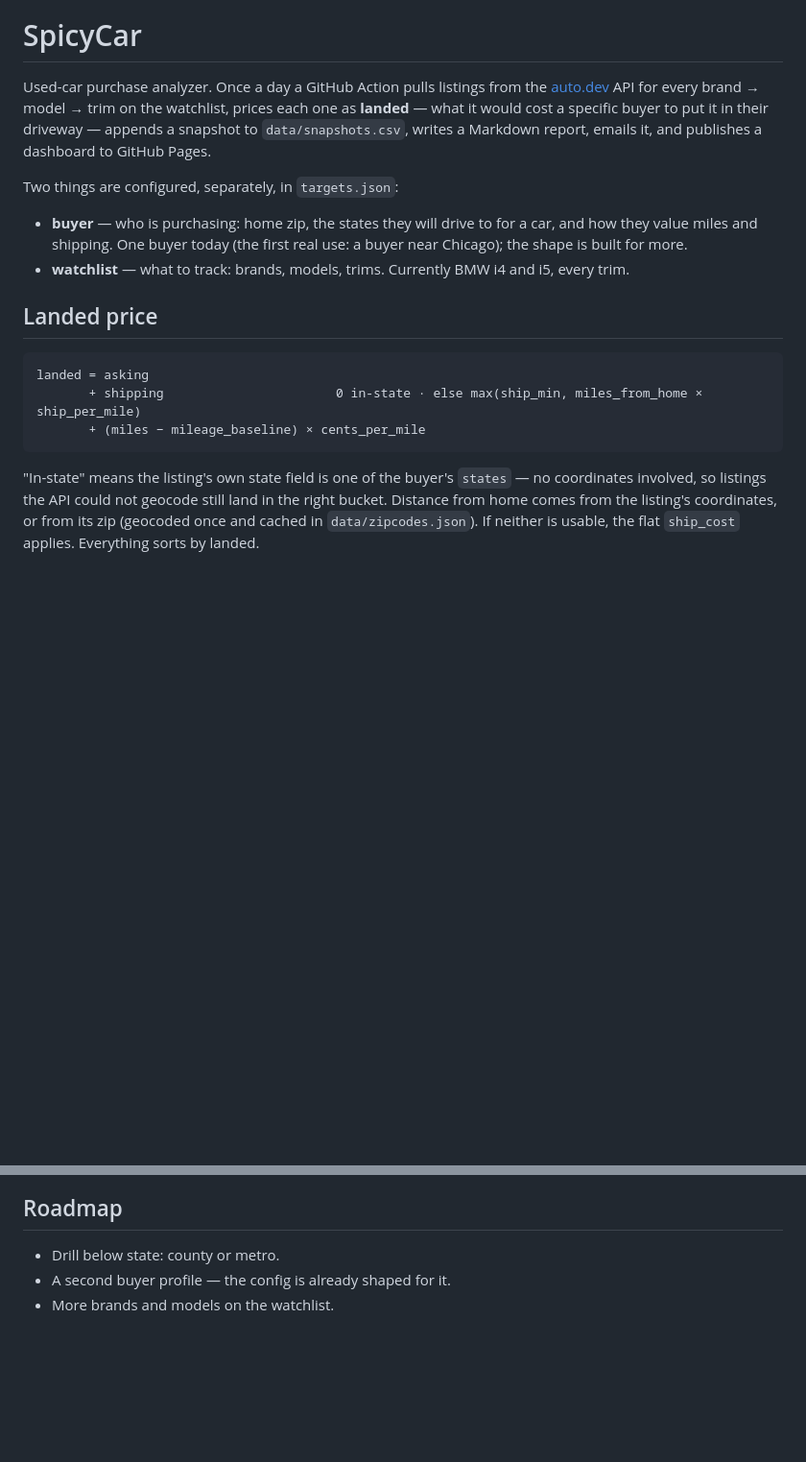
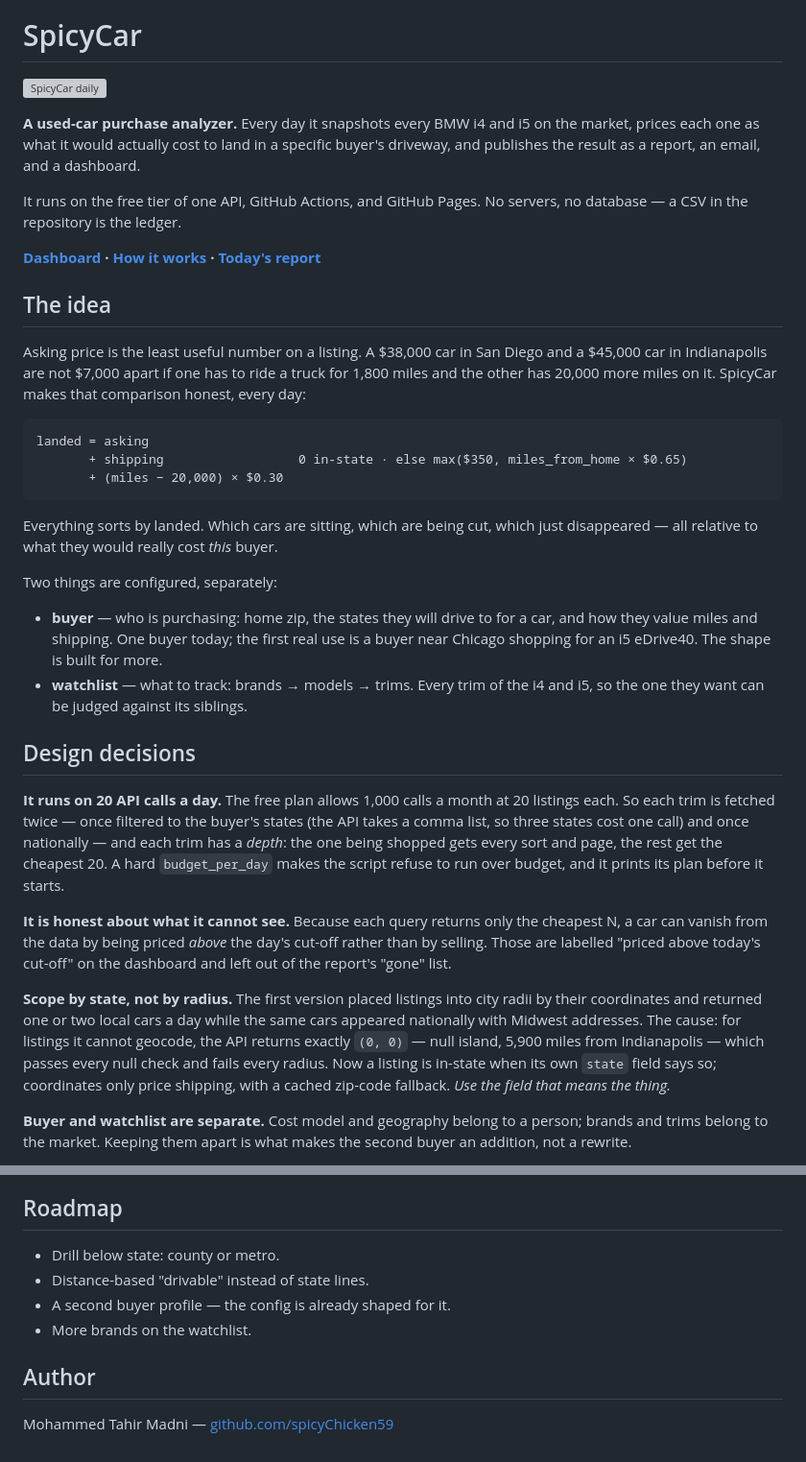
Before and after one commit to spicyChicken59/SpicyCar, a Markdown page: README.md, 2 parts joined by grey strips. Shown at 96% size. GitHub-like rendering; blank space fills up the shorter version; grey boxes are pictures that could not be loaded.

````diff
--- a/README.md
+++ b/README.md
@@ -1,28 +5,60 @@
 # SpicyCar
 
-Used-car purchase analyzer. Once a day a GitHub Action pulls listings from the
-[auto.dev](https://auto.dev) API for every brand → model → trim on the watchlist, prices each one
-as **landed** — what it would cost a specific buyer to put it in their driveway — appends a snapshot
-to `data/snapshots.csv`, writes a Markdown report, emails it, and publishes a dashboard to GitHub
-Pages.
+[![SpicyCar daily](https://github.com/spicyChicken59/Auto-market-tracker/actions/workflows/daily.yml/badge.svg)](https://github.com/spicyChicken59/Auto-market-tracker/actions/workflows/daily.yml)
 
-Two things are configured, separately, in `targets.json`:
+**A used-car purchase analyzer.** Every day it snapshots every BMW i4 and i5 on the market, prices
+each one as what it would actually cost to land in a specific buyer's driveway, and publishes the
+result as a report, an email, and a dashboard.
 
-- **buyer** — who is purchasing: home zip, the states they will drive to for a car, and how they
-  value miles and shipping. One buyer today (the first real use: a buyer near Chicago); the
-  shape is built for more.
-- **watchlist** — what to track: brands, models, trims. Currently BMW i4 and i5, every trim.
+It runs on the free tier of one API, GitHub Actions, and GitHub Pages. No servers, no database — a
+CSV in the repository is the ledger.
 
-## Landed price
+**[Dashboard](https://spicychicken59.github.io/Auto-market-tracker/) ·
+[How it works](https://spicychicken59.github.io/Auto-market-tracker/how.html) ·
+[Today's report](REPORT.md)**
+
+## The idea
+
+Asking price is the least useful number on a listing. A $38,000 car in San Diego and a $45,000 car
+in Indianapolis are not $7,000 apart if one has to ride a truck for 1,800 miles and the other has
+20,000 more miles on it. SpicyCar makes that comparison honest, every day:
 
 ```
 landed = asking
-       + shipping                       0 in-state · else max(ship_min, miles_from_home × ship_per_mile)
-       + (miles − mileage_baseline) × cents_per_mile
+       + shipping                  0 in-state · else max($350, miles_from_home × $0.65)
+       + (miles − 20,000) × $0.30
 ```
 
-"In-state" means the listing's own state field is one of the buyer's `states` — no coordinates
-involved, so listings the API could not geocode still land in the right bucket. Distance from home
-comes from the listing's coordinates, or from its zip (geocoded once and cached in
-`data/zipcodes.json`). If neither is usable, the flat `ship_cost` applies. Everything sorts by
-landed.
+Everything sorts by landed. Which cars are sitting, which are being cut, which just disappeared —
+all relative to what they would really cost *this* buyer.
+
+Two things are configured, separately:
+
+- **buyer** — who is purchasing: home zip, the states they will drive to for a car, and how they
+  value miles and shipping. One buyer today; the first real use is a buyer near Chicago
+  shopping for an i5 eDrive40. The shape is built for more.
+- **watchlist** — what to track: brands → models → trims. Every trim of the i4 and i5, so the one
+  they want can be judged against its siblings.
+
+## Design decisions
+
+**It runs on 20 API calls a day.** The free plan allows 1,000 calls a month at 20 listings each.
+So each trim is fetched twice — once filtered to the buyer's states (the API takes a comma list, so
+three states cost one call) and once nationally — and each trim has a *depth*: the one being shopped
+gets every sort and page, the rest get the cheapest 20. A hard `budget_per_day` makes the script
+refuse to run over budget, and it prints its plan before it starts.
+
+**It is honest about what it cannot see.** Because each query returns only the cheapest N, a car
+can vanish from the data by being priced *above* the day's cut-off rather than by selling. Those are
+labelled "priced above today's cut-off" on the dashboard and left out of the report's "gone" list.
+
+**Scope by state, not by radius.** The first version placed listings into city radii by their
+coordinates and returned one or two local cars a day while the same cars appeared nationally with
+Midwest addresses. The cause: for listings it cannot geocode, the API returns exactly `(0, 0)` —
+null island, 5,900 miles from Indianapolis — which passes every null check and fails every radius.
+Now a listing is in-state when its own `state` field says so; coordinates only price shipping, with
+a cached zip-code fallback. *Use the field that means the thing.*
+
+**Buyer and watchlist are separate.** Cost model and geography belong to a person; brands and trims
+belong to the market. Keeping them apart is what makes the second buyer an addition, not a rewrite.
+
@@ -107,5 +144,10 @@ A target's id is `brand-model-trim` (e.g. `bmw-i5-edrive40`). Add a brand as ano
 ## Roadmap
 
 - Drill below state: county or metro.
+- Distance-based "drivable" instead of state lines.
 - A second buyer profile — the config is already shaped for it.
-- More brands and models on the watchlist.
+- More brands on the watchlist.
+
+## Author
+
+Mohammed Tahir Madni — [github.com/spicyChicken59](https://github.com/spicyChicken59)
````
Also changed, not shown: other parts of README.md (+40 -35 lines), docs/og.png (added), docs/screenshot.png (added), 3 other files.
